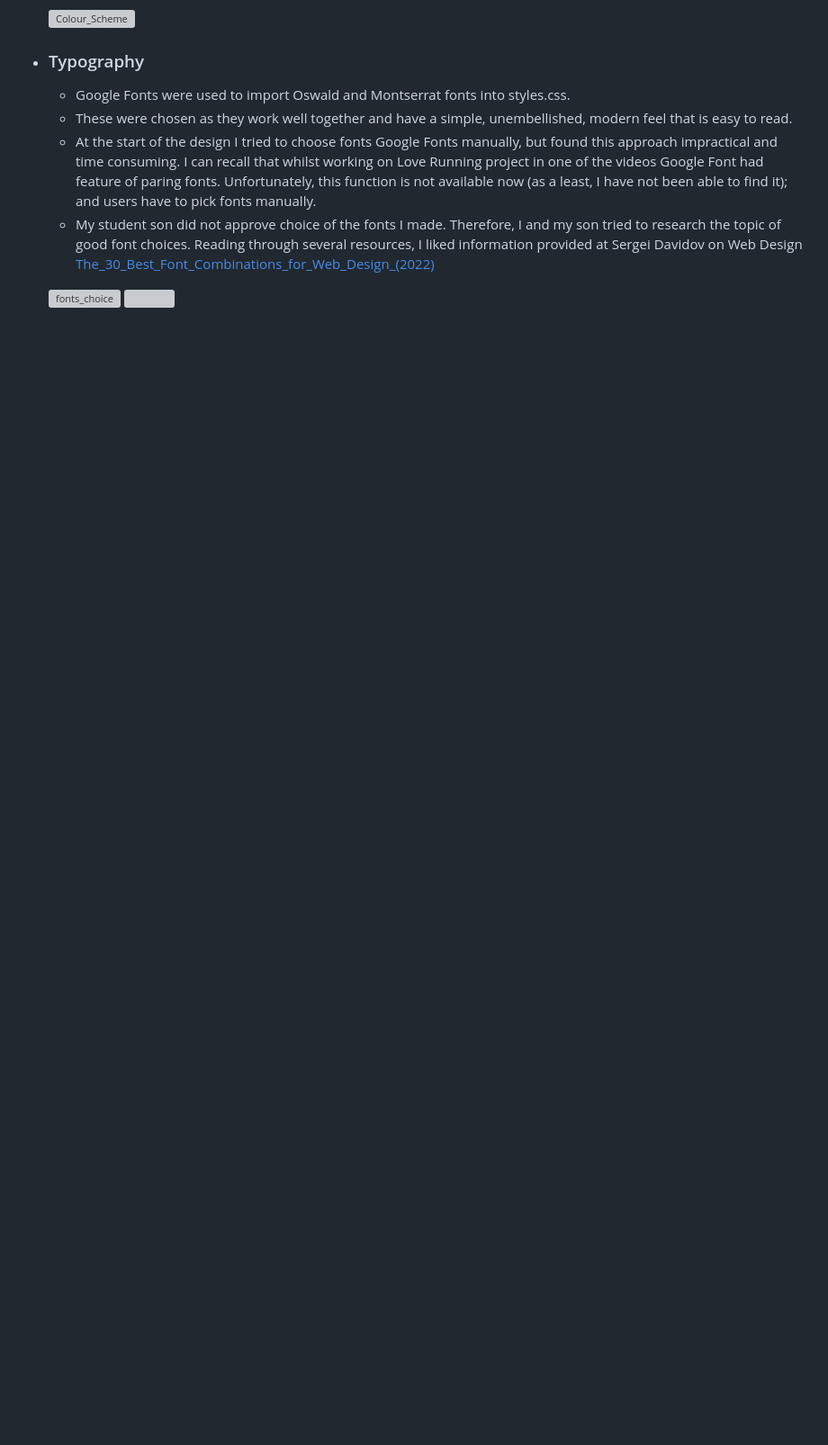
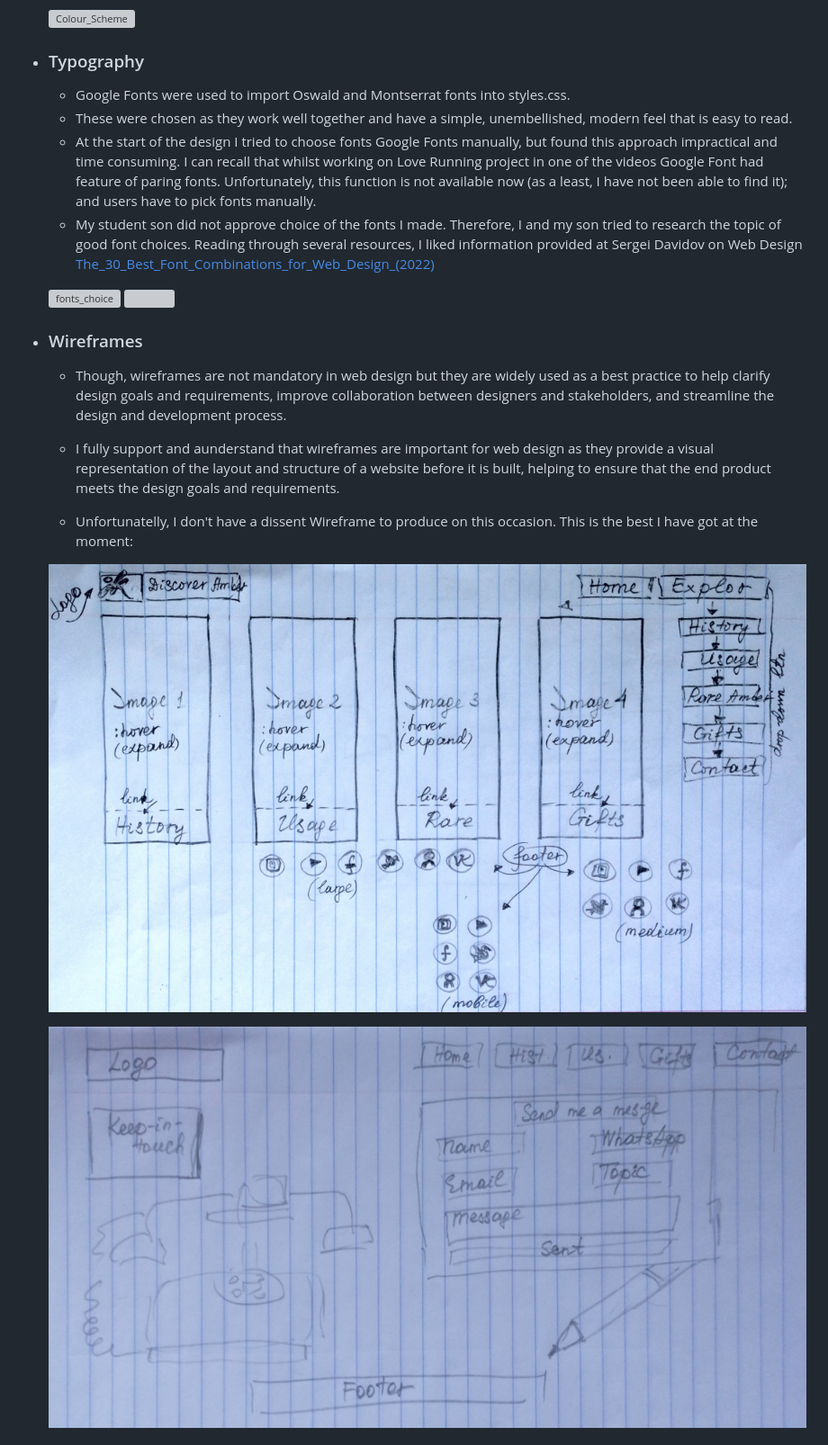
Before and after one commit to vica781/Discover-Amber_2, a Markdown page: README.md, the part around the change printed below. Shown: that part at 90% size. GitHub-like rendering; pictures changed too: assets/image/readme_page/wareframe_contact me page.png (added), assets/image/readme_page/wareframe_front page.png (added); blank space fills up the shorter version; grey boxes are pictures that could not be loaded.

Commit message:
Add Wireframe section in README

```diff
--- a/README.md
+++ b/README.md
@@ -220,6 +220,17 @@ Also, I would like to address the following:
 
     ![fonts_choice](./assets/image/readme_page/fonts.webp) <img scr="./assets/image/readme_page/fonts.webp" width="60%">
 
+-   ### Wireframes
+
+    - Though, wireframes are not mandatory in web design but they are widely used as a best practice to help clarify design goals and requirements, improve collaboration between designers and stakeholders, and streamline the design and development process.
+
+    - I fully support and aunderstand that wireframes are important for web design as they provide a visual representation of the layout and structure of a website before it is built, helping to ensure that the end product meets the design goals and requirements.
+
+    - Unfortunatelly, I don't have a dissent Wireframe to produce on this occasion. This is the best I have got at the moment:
+
+    ![Wireframe_Home](./assets/image/readme_page/wareframe_front%20page.png)
+
+    ![Wireframe_Contact Me](./assets/image/readme_page/wareframe_contact%20me%20page.png)
 
 
 
```
Also changed, not shown: other parts of README.md (+2 -17 lines).
